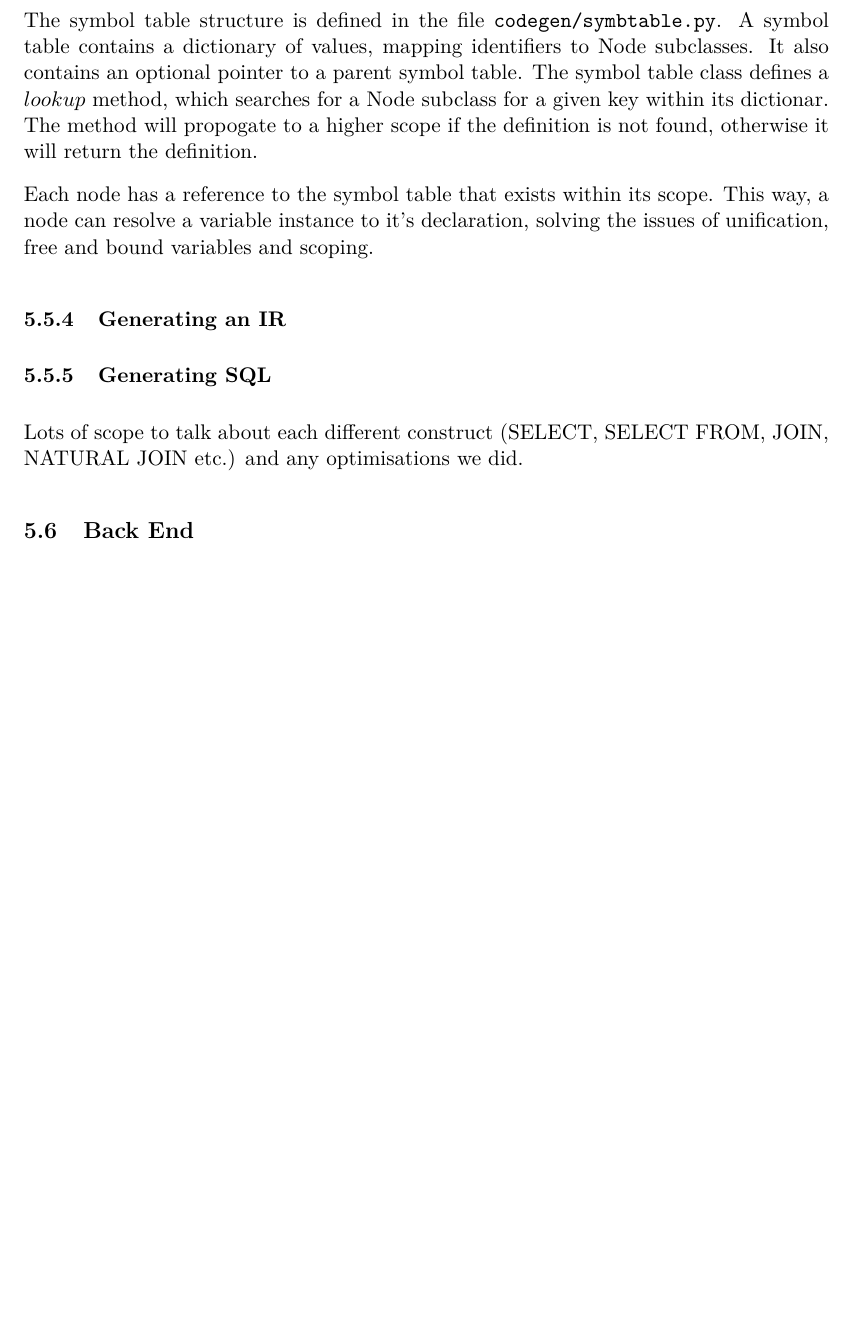
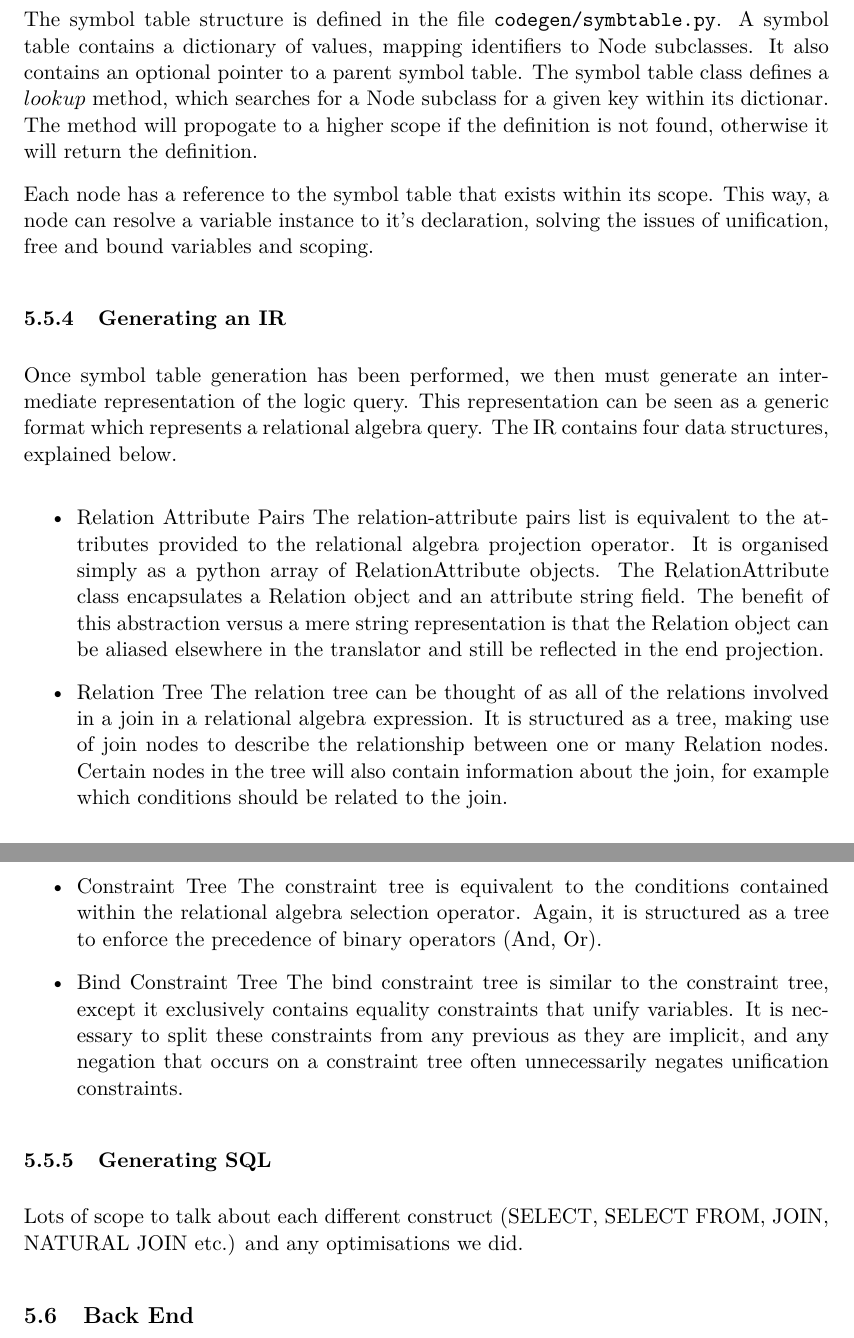
Before and after one commit to Tedworthy/ATLAST, a LaTeX document (report/report.tex): part of page 29 of 53 before the commit and two parts of pages 29 and 30 of 53 after it, the two joined at a grey line, cut so that both start at the same text, the shorter picture padded with empty space. Compiled offline with pdfLaTeX.

Commit message:
Added explanation of the IR

```diff
--- a/report/report.tex
+++ b/report/report.tex
@@ -1294,7 +1294,47 @@ work on any database and provide clear error messages.
 
     \subsubsection{Generating an IR}
 
-    \subsubsection{Generating SQL}
+      Once symbol table generation has been performed, we then must generate an
+      intermediate representation of the logic query. This representation can
+      be seen as a generic format which represents a relational algebra
+      query. The IR contains four data structures, explained below.
+
+      \begin{itemize}
+
+          \item Relation Attribute Pairs
+            The relation-attribute pairs list is equivalent to the attributes
+            provided to the relational algebra projection operator. It is
+            organised simply as a python array of RelationAttribute objects.
+            The RelationAttribute class encapsulates a Relation object and an
+            attribute string field. The benefit of this abstraction versus a
+            mere string representation is that the Relation object can be
+            aliased elsewhere in the translator and still be reflected in the
+            end projection.
+
+          \item Relation Tree
+            The relation tree can be thought of as all of the relations
+            involved in a join in a relational algebra expression. It is
+            structured as a tree, making use of join nodes to describe the
+            relationship between one or many Relation nodes. Certain nodes in
+            the tree will also contain information about the join, for example
+            which conditions should be related to the join.
+
+          \item Constraint Tree
+            The constraint tree is equivalent to the conditions contained
+            within the relational algebra selection operator. Again, it is
+            structured as a tree to enforce the precedence of binary operators
+            (And, Or).
+
+          \item Bind Constraint Tree
+            The bind constraint tree is similar to the constraint tree, except
+            it exclusively contains equality constraints that unify variables.
+            It is necessary to split these constraints from any previous as
+            they are implicit, and any negation that occurs on a constraint
+            tree often unnecessarily negates unification constraints.
+
+      \end{itemize}
+
+      \subsubsection{Generating SQL}
       Lots of scope to talk about each different construct (SELECT, SELECT FROM,
       JOIN, NATURAL JOIN etc.) and any optimisations we did.
 
```
